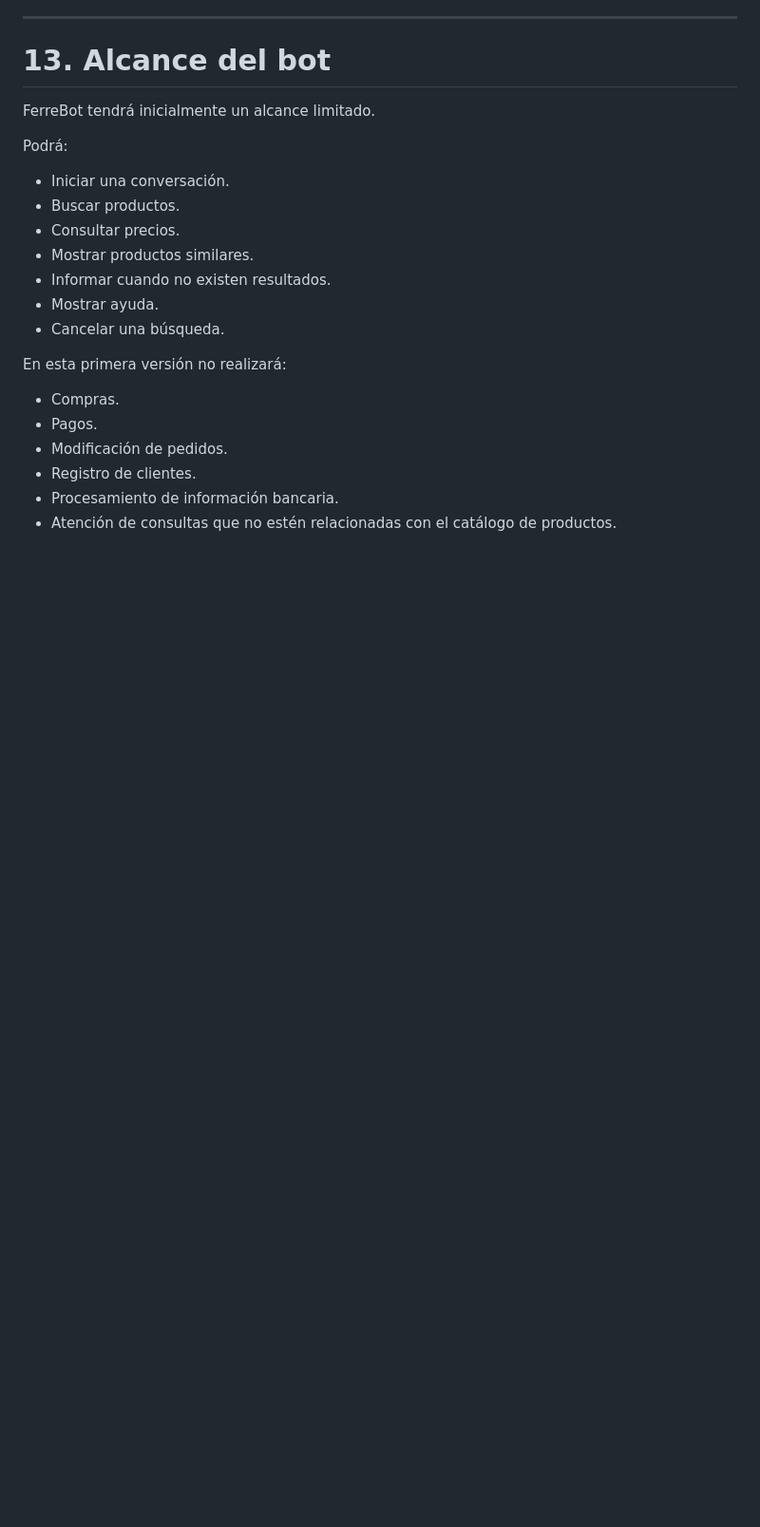
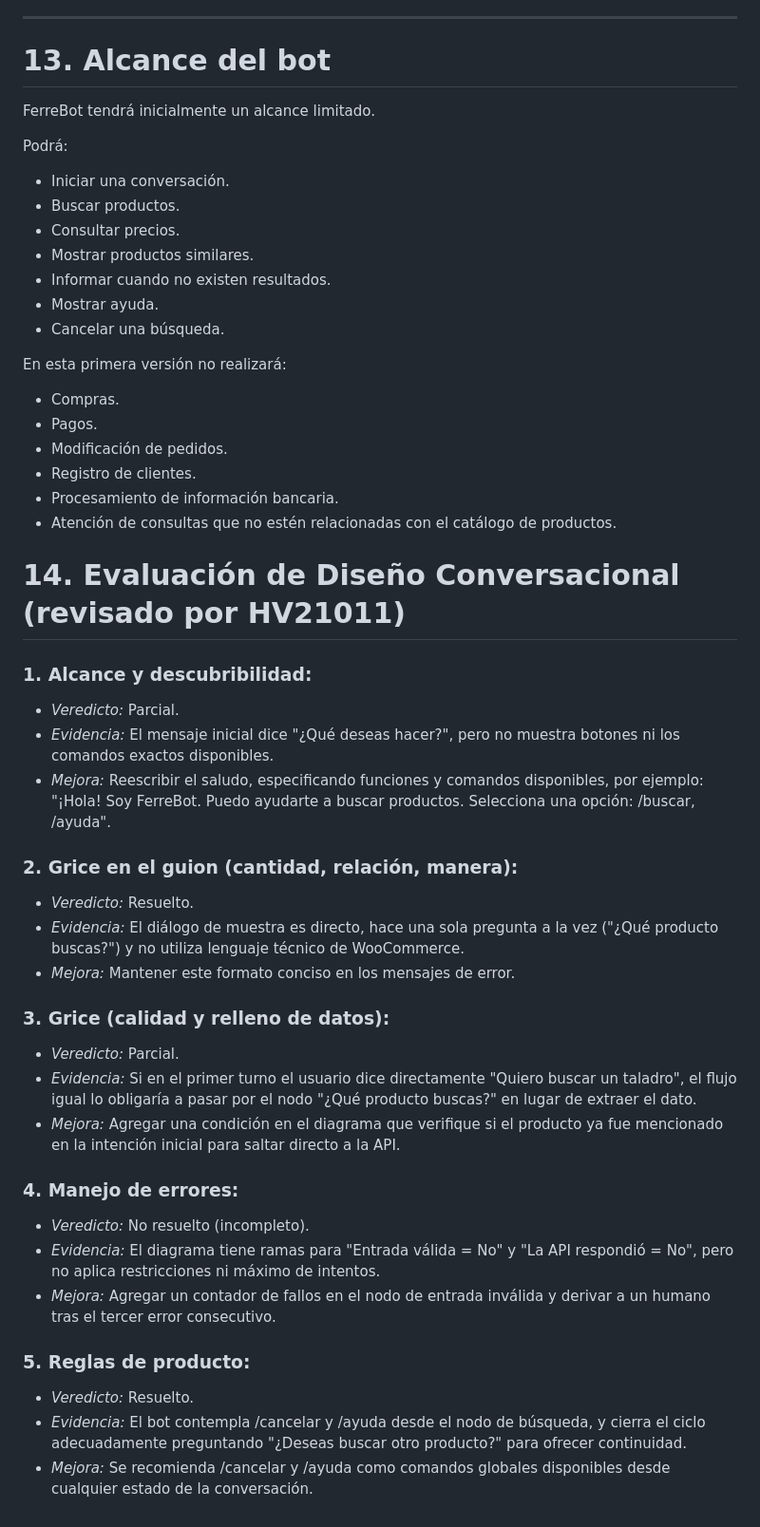
Before and after one commit to Comercio-Electronico-2026/chatbot, a Markdown page: docs/diseno-conversacional.md, the part around the change. Shown at 95% size. GitHub-like rendering; blank space fills up the shorter version.

Commit message:
Evaluación de diseño conversacional

```diff
--- a/docs/diseno-conversacional.md
+++ b/docs/diseno-conversacional.md
@@ -436,3 +436,31 @@ En esta primera versión no realizará:
 - Registro de clientes.
 - Procesamiento de información bancaria.
 - Atención de consultas que no estén relacionadas con el catálogo de productos.
+
+
+# 14. Evaluación de Diseño Conversacional (revisado por HV21011)
+
+### 1. Alcance y descubribilidad:
+* *Veredicto:* Parcial.
+* *Evidencia:* El mensaje inicial dice "¿Qué deseas hacer?", pero no muestra botones ni los comandos exactos disponibles.
+* *Mejora:* Reescribir el saludo, especificando funciones y comandos disponibles, por ejemplo: "¡Hola! Soy FerreBot. Puedo ayudarte a buscar productos. Selecciona una opción: /buscar, /ayuda".
+
+### 2. Grice en el guion (cantidad, relación, manera):
+* *Veredicto:* Resuelto.
+* *Evidencia:* El diálogo de muestra es directo, hace una sola pregunta a la vez ("¿Qué producto buscas?") y no utiliza lenguaje técnico de WooCommerce.
+* *Mejora:* Mantener este formato conciso en los mensajes de error.
+
+### 3. Grice (calidad y relleno de datos):
+* *Veredicto:* Parcial.
+* *Evidencia:* Si en el primer turno el usuario dice directamente "Quiero buscar un taladro", el flujo igual lo obligaría a pasar por el nodo "¿Qué producto buscas?" en lugar de extraer el dato.
+* *Mejora:* Agregar una condición en el diagrama que verifique si el producto ya fue mencionado en la intención inicial para saltar directo a la API.
+
+### 4. Manejo de errores:
+* *Veredicto:* No resuelto (incompleto).
+* *Evidencia:* El diagrama tiene ramas para "Entrada válida = No" y "La API respondió = No", pero no aplica restricciones ni máximo de intentos.
+* *Mejora:* Agregar un contador de fallos en el nodo de entrada inválida y derivar a un humano tras el tercer error consecutivo.
+
+### 5. Reglas de producto:
+* *Veredicto:* Resuelto.
+* *Evidencia:* El bot contempla /cancelar y /ayuda desde el nodo de búsqueda, y cierra el ciclo adecuadamente preguntando "¿Deseas buscar otro producto?" para ofrecer continuidad.
+* *Mejora:* Se recomienda /cancelar y /ayuda como comandos globales disponibles desde cualquier estado de la conversación.
```
